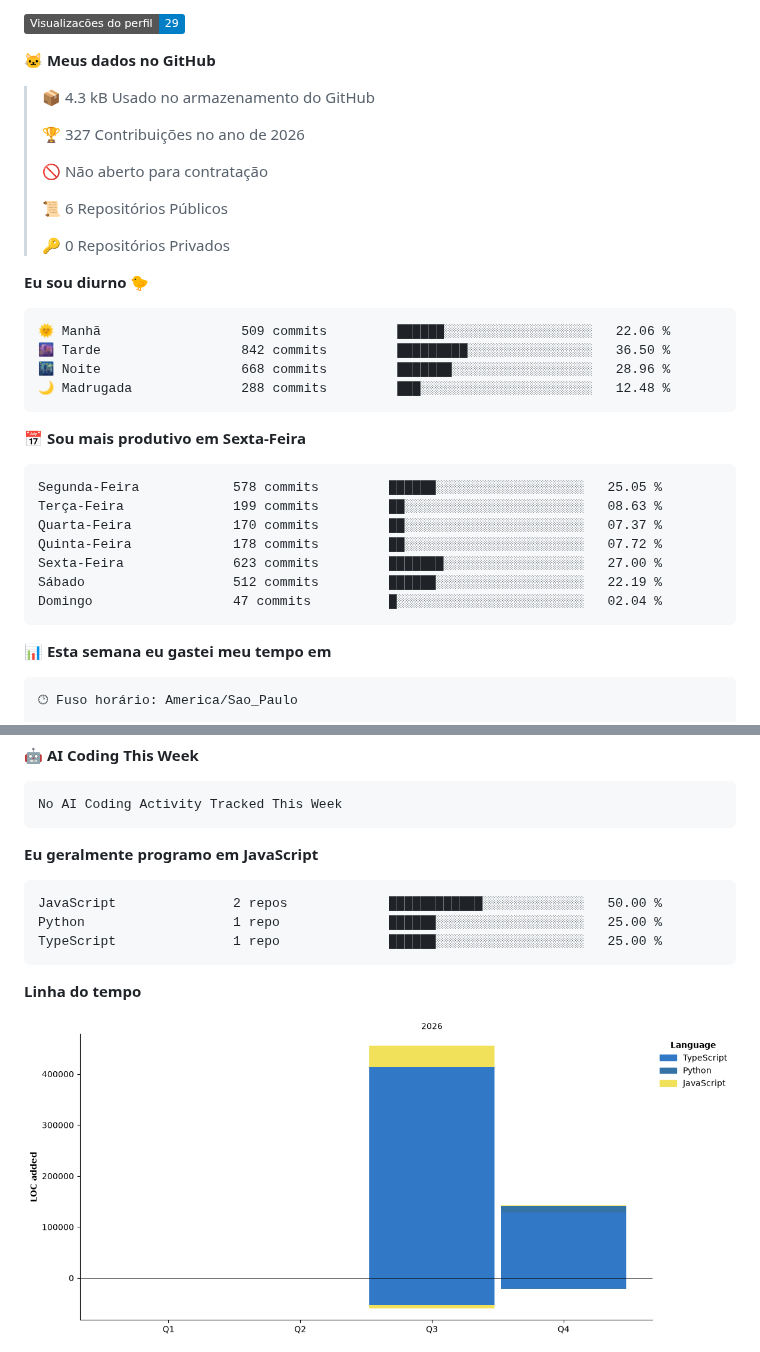
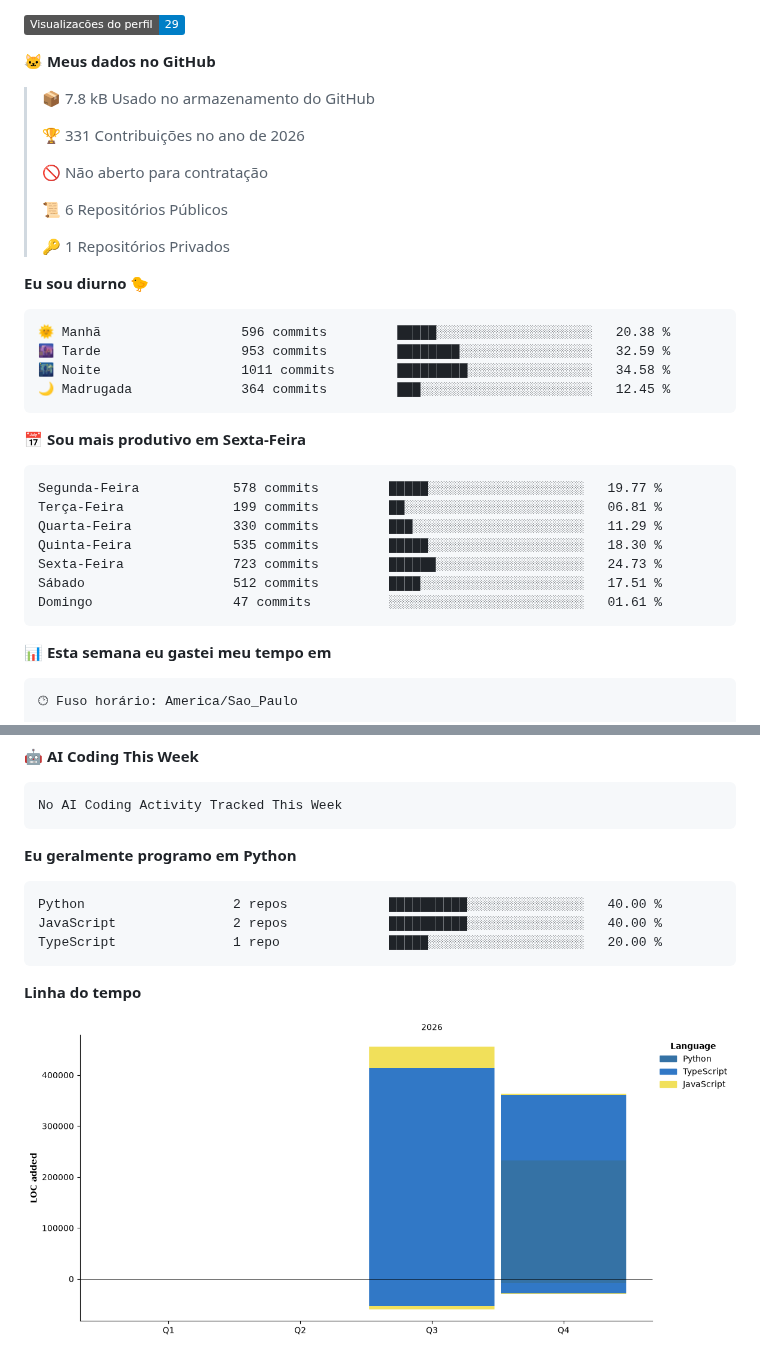
Before and after one commit to conjuntivite/conjuntivite, a Markdown page: README.md, 2 parts joined by grey strips. Rendered like a GitHub page; pictures changed too: assets/bar_graph.png; badges without logos.

Commit message:
Updated with Dev Metrics

````diff
--- a/README.md
+++ b/README.md
@@ -202,34 +202,34 @@ framework), front-end estático em JS vanilla e testes com o runner nativo do No
 
 **🐱 Meus dados no GitHub**
 
-> 📦 4.3 kB Usado no armazenamento do GitHub
+> 📦 7.8 kB Usado no armazenamento do GitHub
  >
-> 🏆 327 Contribuições no ano de 2026
+> 🏆 331 Contribuições no ano de 2026
  >
 > 🚫 Não aberto para contratação
  >
 > 📜 6 Repositórios Públicos
  >
-> 🔑 0 Repositórios Privados
+> 🔑 1 Repositórios Privados
  >
 **Eu sou diurno 🐤**
 
 ```text
-🌞 Manhã                  509 commits         ██████░░░░░░░░░░░░░░░░░░░   22.06 %
-🌆 Tarde                  842 commits         █████████░░░░░░░░░░░░░░░░   36.50 %
-🌃 Noite                  668 commits         ███████░░░░░░░░░░░░░░░░░░   28.96 %
-🌙 Madrugada              288 commits         ███░░░░░░░░░░░░░░░░░░░░░░   12.48 %
+🌞 Manhã                  596 commits         █████░░░░░░░░░░░░░░░░░░░░   20.38 %
+🌆 Tarde                  953 commits         ████████░░░░░░░░░░░░░░░░░   32.59 %
+🌃 Noite                  1011 commits        █████████░░░░░░░░░░░░░░░░   34.58 %
+🌙 Madrugada              364 commits         ███░░░░░░░░░░░░░░░░░░░░░░   12.45 %
 ```
 📅 **Sou mais produtivo em Sexta-Feira**
 
 ```text
-Segunda-Feira            578 commits         ██████░░░░░░░░░░░░░░░░░░░   25.05 %
-Terça-Feira              199 commits         ██░░░░░░░░░░░░░░░░░░░░░░░   08.63 %
-Quarta-Feira             170 commits         ██░░░░░░░░░░░░░░░░░░░░░░░   07.37 %
-Quinta-Feira             178 commits         ██░░░░░░░░░░░░░░░░░░░░░░░   07.72 %
-Sexta-Feira              623 commits         ███████░░░░░░░░░░░░░░░░░░   27.00 %
-Sábado                   512 commits         ██████░░░░░░░░░░░░░░░░░░░   22.19 %
-Domingo                  47 commits          █░░░░░░░░░░░░░░░░░░░░░░░░   02.04 %
+Segunda-Feira            578 commits         █████░░░░░░░░░░░░░░░░░░░░   19.77 %
+Terça-Feira              199 commits         ██░░░░░░░░░░░░░░░░░░░░░░░   06.81 %
+Quarta-Feira             330 commits         ███░░░░░░░░░░░░░░░░░░░░░░   11.29 %
+Quinta-Feira             535 commits         █████░░░░░░░░░░░░░░░░░░░░   18.30 %
+Sexta-Feira              723 commits         ██████░░░░░░░░░░░░░░░░░░░   24.73 %
+Sábado                   512 commits         ████░░░░░░░░░░░░░░░░░░░░░   17.51 %
+Domingo                  47 commits          ░░░░░░░░░░░░░░░░░░░░░░░░░   01.61 %
 ```
 
 
@@ -257,12 +257,12 @@ Nenhuma atividade rastreada esta semana
 No AI Coding Activity Tracked This Week
 ```
 
-**Eu geralmente programo em JavaScript**
+**Eu geralmente programo em Python**
 
 ```text
-JavaScript               2 repos             ████████████░░░░░░░░░░░░░   50.00 %
-Python                   1 repo              ██████░░░░░░░░░░░░░░░░░░░   25.00 %
-TypeScript               1 repo              ██████░░░░░░░░░░░░░░░░░░░   25.00 %
+Python                   2 repos             ██████████░░░░░░░░░░░░░░░   40.00 %
+JavaScript               2 repos             ██████████░░░░░░░░░░░░░░░   40.00 %
+TypeScript               1 repo              █████░░░░░░░░░░░░░░░░░░░░   20.00 %
 ```
 
 
````
Also changed, not shown: other parts of README.md (+1 -1 lines).
